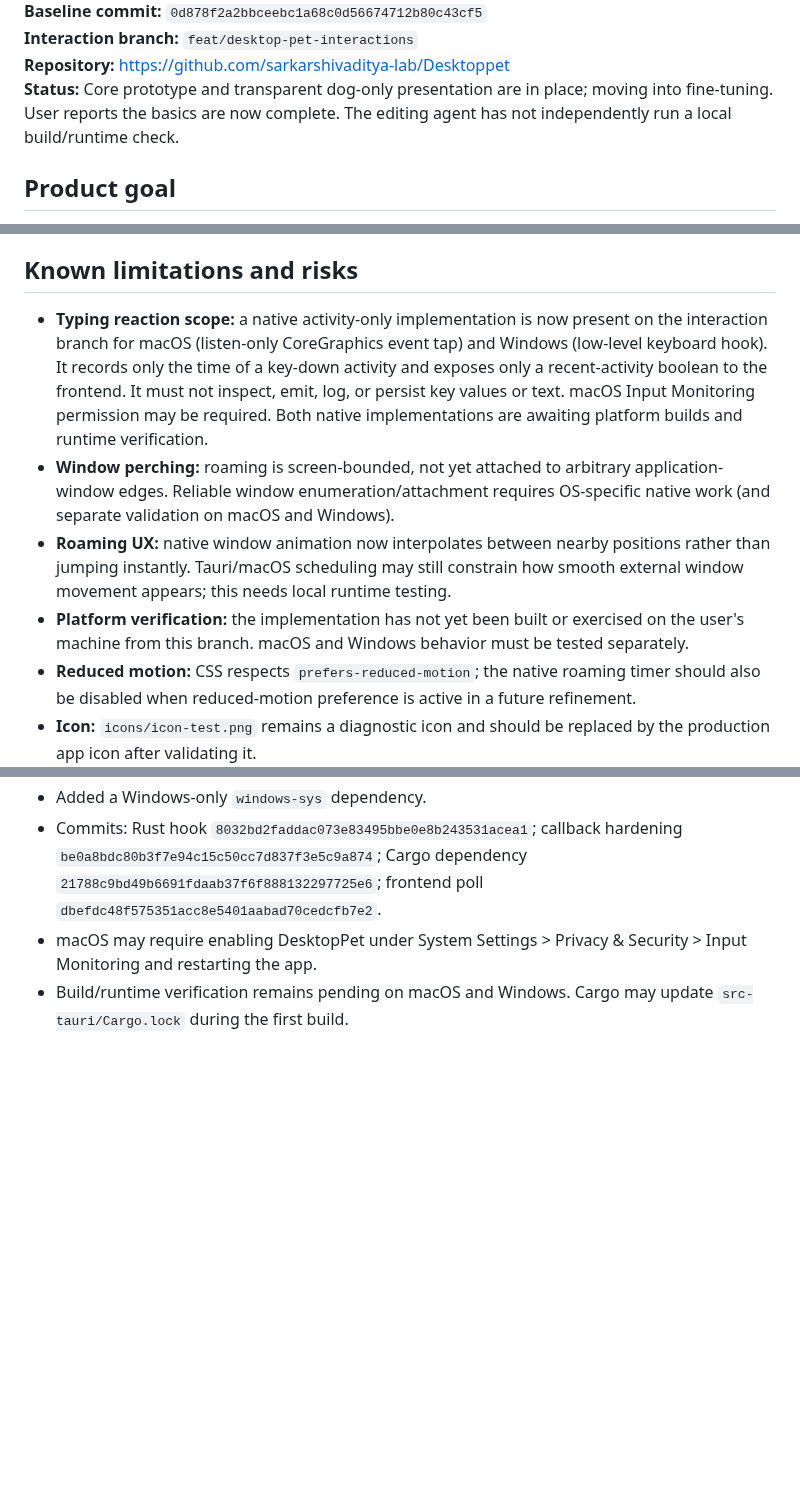
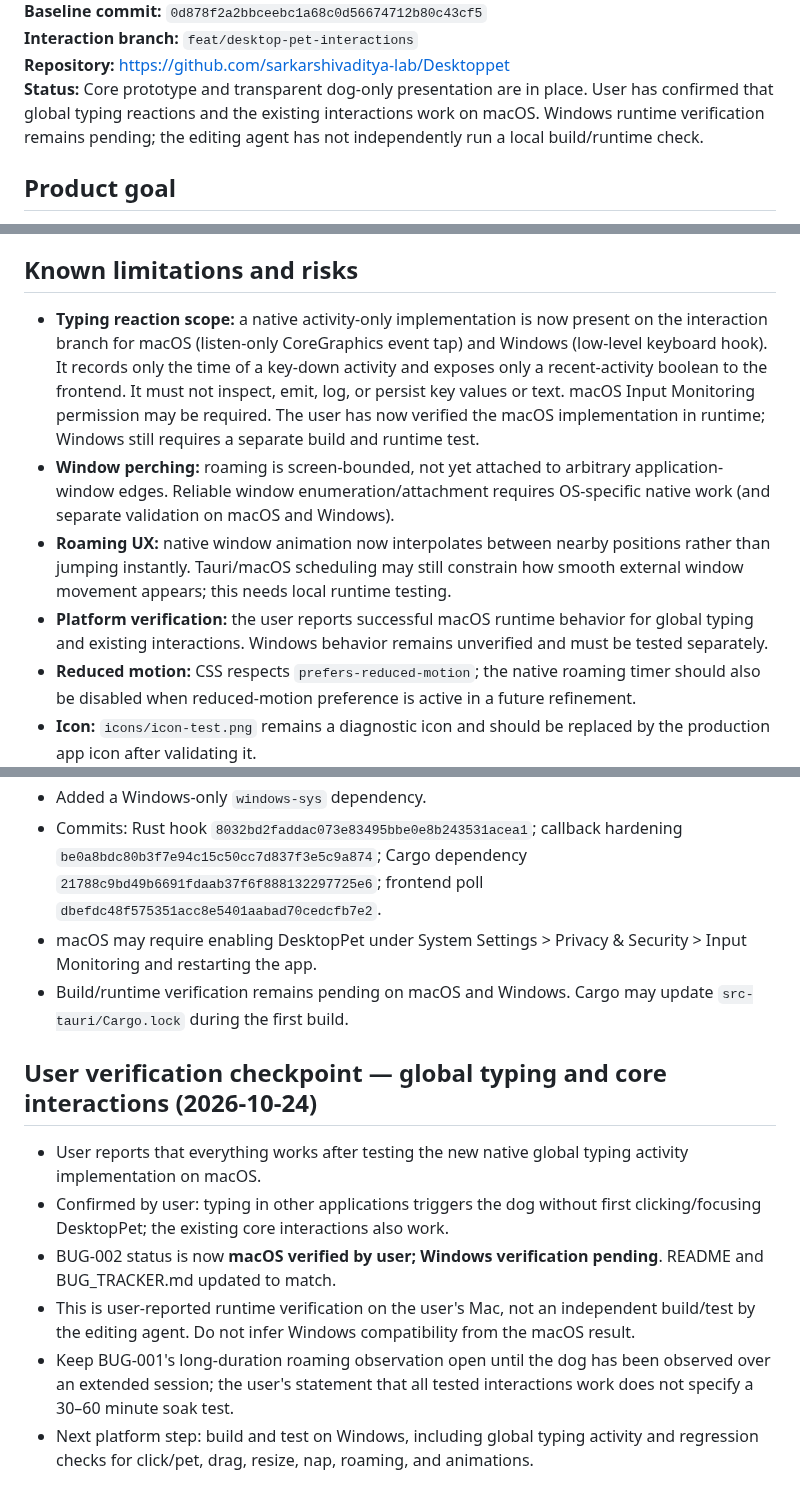
Before and after one commit to sarkarshivaditya-lab/Desktoppet, a Markdown page: checkpoint.md, 3 parts joined by grey strips. Rendered like a GitHub page; blank space fills up the shorter version.

Commit message:
docs: checkpoint successful macOS interaction test

```diff
--- a/checkpoint.md
+++ b/checkpoint.md
@@ -4,7 +4,7 @@
 **Baseline commit:** `0d878f2a2bbceebc1a68c0d56674712b80c43cf5`
 **Interaction branch:** `feat/desktop-pet-interactions`
 **Repository:** https://github.com/sarkarshivaditya-lab/Desktoppet
-**Status:** Core prototype and transparent dog-only presentation are in place; moving into fine-tuning. User reports the basics are now complete. The editing agent has not independently run a local build/runtime check.
+**Status:** Core prototype and transparent dog-only presentation are in place. User has confirmed that global typing reactions and the existing interactions work on macOS. Windows runtime verification remains pending; the editing agent has not independently run a local build/runtime check.
 
 ## Product goal
 
@@ -42,10 +42,10 @@ Priority polish areas:
 
 ## Known limitations and risks
 
-- **Typing reaction scope:** a native activity-only implementation is now present on the interaction branch for macOS (listen-only CoreGraphics event tap) and Windows (low-level keyboard hook). It records only the time of a key-down activity and exposes only a recent-activity boolean to the frontend. It must not inspect, emit, log, or persist key values or text. macOS Input Monitoring permission may be required. Both native implementations are awaiting platform builds and runtime verification.
+- **Typing reaction scope:** a native activity-only implementation is now present on the interaction branch for macOS (listen-only CoreGraphics event tap) and Windows (low-level keyboard hook). It records only the time of a key-down activity and exposes only a recent-activity boolean to the frontend. It must not inspect, emit, log, or persist key values or text. macOS Input Monitoring permission may be required. The user has now verified the macOS implementation in runtime; Windows still requires a separate build and runtime test.
 - **Window perching:** roaming is screen-bounded, not yet attached to arbitrary application-window edges. Reliable window enumeration/attachment requires OS-specific native work (and separate validation on macOS and Windows).
 - **Roaming UX:** native window animation now interpolates between nearby positions rather than jumping instantly. Tauri/macOS scheduling may still constrain how smooth external window movement appears; this needs local runtime testing.
-- **Platform verification:** the implementation has not yet been built or exercised on the user's machine from this branch. macOS and Windows behavior must be tested separately.
+- **Platform verification:** the user reports successful macOS runtime behavior for global typing and existing interactions. Windows behavior remains unverified and must be tested separately.
 - **Reduced motion:** CSS respects `prefers-reduced-motion`; the native roaming timer should also be disabled when reduced-motion preference is active in a future refinement.
 - **Icon:** `icons/icon-test.png` remains a diagnostic icon and should be replaced by the production app icon after validating it.
 
@@ -198,3 +198,13 @@ Not run by the editing agent: `npm run build`, `npm run tauri -- dev`, Rust buil
 - Commits: Rust hook `8032bd2faddac073e83495bbe0e8b243531acea1`; callback hardening `be0a8bdc80b3f7e94c15c50cc7d837f3e5c9a874`; Cargo dependency `21788c9bd49b6691fdaab37f6f888132297725e6`; frontend poll `dbefdc48f575351acc8e5401aabad70cedcfb7e2`.
 - macOS may require enabling DesktopPet under System Settings > Privacy & Security > Input Monitoring and restarting the app.
 - Build/runtime verification remains pending on macOS and Windows. Cargo may update `src-tauri/Cargo.lock` during the first build.
+
+
+## User verification checkpoint — global typing and core interactions (2026-10-24)
+
+- User reports that everything works after testing the new native global typing activity implementation on macOS.
+- Confirmed by user: typing in other applications triggers the dog without first clicking/focusing DesktopPet; the existing core interactions also work.
+- BUG-002 status is now **macOS verified by user; Windows verification pending**. README and BUG_TRACKER.md updated to match.
+- This is user-reported runtime verification on the user's Mac, not an independent build/test by the editing agent. Do not infer Windows compatibility from the macOS result.
+- Keep BUG-001's long-duration roaming observation open until the dog has been observed over an extended session; the user's statement that all tested interactions work does not specify a 30–60 minute soak test.
+- Next platform step: build and test on Windows, including global typing activity and regression checks for click/pet, drag, resize, nap, roaming, and animations.
```
Also changed, not shown: other parts of checkpoint.md (+1 -1 lines).
